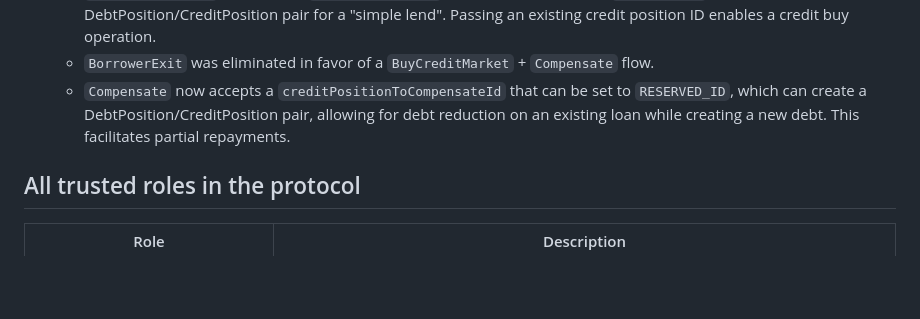
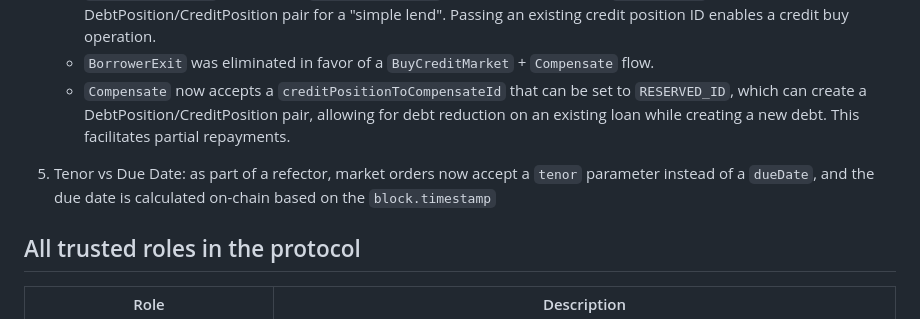
Before and after one commit to code-423n4/2024-06-size, a Markdown page: README.md, the part around the change. Rendered like a GitHub page; blank space fills up the shorter version.

```diff
--- a/README.md
+++ b/README.md
@@ -360,6 +360,8 @@ After our last security audit, we implemented numerous fixes and added new featu
    - `BorrowerExit` was eliminated in favor of a `BuyCreditMarket` + `Compensate` flow.
    - `Compensate` now accepts a `creditPositionToCompensateId` that can be set to `RESERVED_ID`, which can create a DebtPosition/CreditPosition pair, allowing for debt reduction on an existing loan while creating a new debt. This facilitates partial repayments.
 
+5. Tenor vs Due Date: as part of a refector, market orders now accept a `tenor` parameter instead of a `dueDate`, and the due date is calculated on-chain based on the `block.timestamp`
+
 ## All trusted roles in the protocol
 
 | Role                                | Description                       |
```
